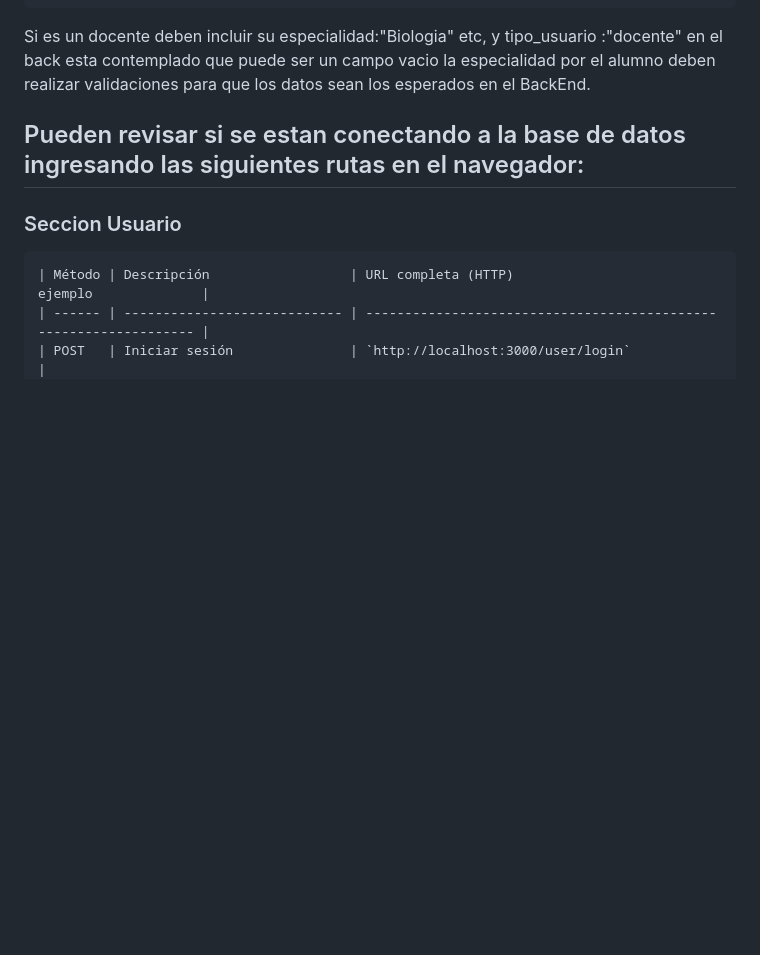
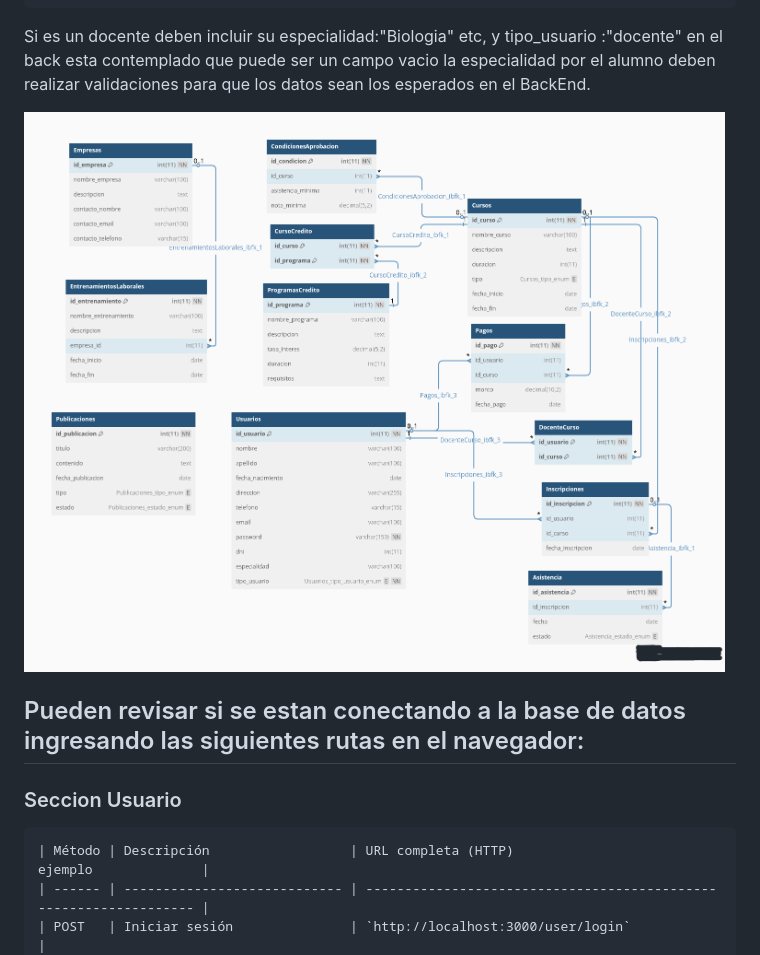
Before and after one commit to acostanoeliacba/IncubadoraBackend, a Markdown page: README.md, the part around the change. Rendered like a GitHub page; pictures changed too: assets/Xacademy-Noc-Usuarios.png (added); blank space fills up the shorter version.

Commit message:
base de Datos Imagen agregada

````diff
--- a/README.md
+++ b/README.md
@@ -34,6 +34,8 @@ Valores devueltos ejemplo( http://localhost:3000/user/findById/4 )
 ```
 
 Si es un docente deben incluir su especialidad:"Biologia" etc, y tipo_usuario :"docente" en el back esta contemplado que puede ser un campo vacio la especialidad por el alumno deben realizar validaciones para que los datos sean los esperados en el BackEnd.
+
+![Base de datos Estrucutura](assets/Xacademy-Noc-Usuarios.png)
 
 ##  Pueden revisar si se estan conectando a la base de datos  ingresando las siguientes rutas en el navegador:
 
````
